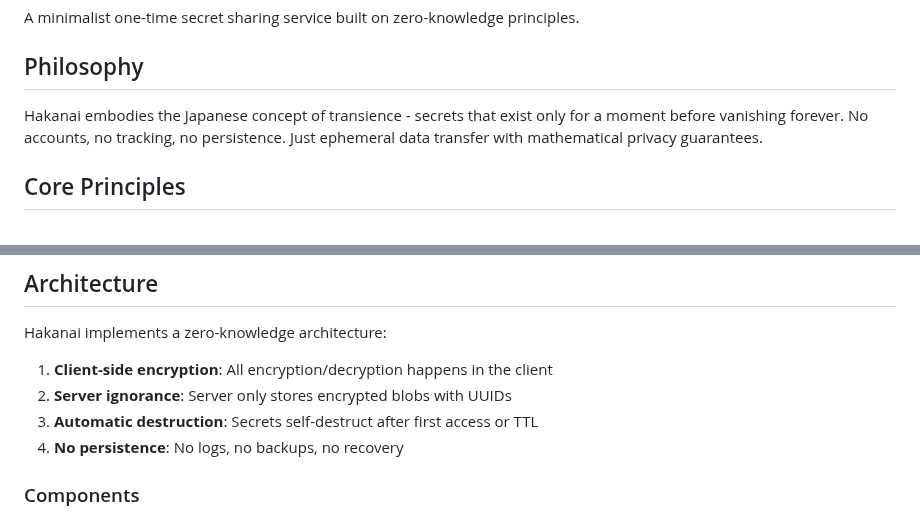
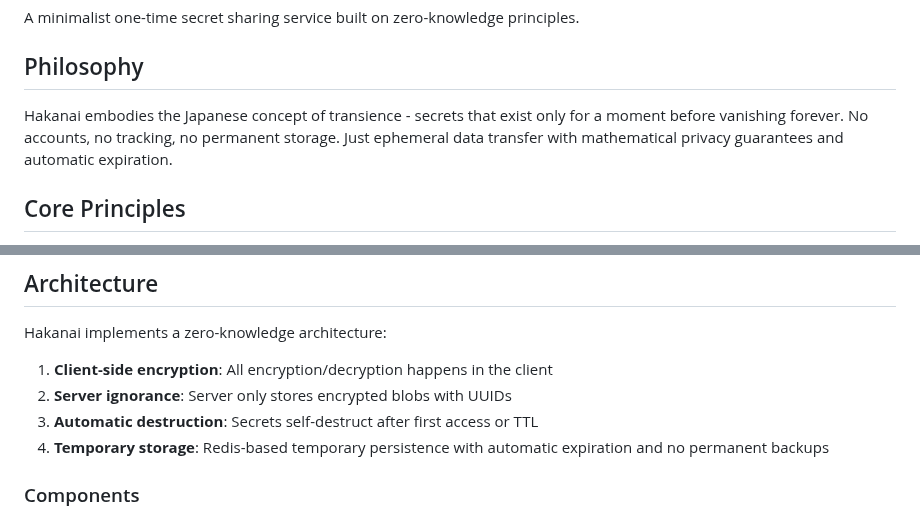
Before and after one commit to czerwonk/hakanai, a Markdown page: README.md, 2 parts joined by grey strips. Rendered like a GitHub page.

Commit message:
doc: clarify persistence

```diff
--- a/README.md
+++ b/README.md
@@ -6,7 +6,7 @@ A minimalist one-time secret sharing service built on zero-knowledge principles.
 
 ## Philosophy
 
-Hakanai embodies the Japanese concept of transience - secrets that exist only for a moment before vanishing forever. No accounts, no tracking, no persistence. Just ephemeral data transfer with mathematical privacy guarantees.
+Hakanai embodies the Japanese concept of transience - secrets that exist only for a moment before vanishing forever. No accounts, no tracking, no permanent storage. Just ephemeral data transfer with mathematical privacy guarantees and automatic expiration.
 
 ## Core Principles
 
@@ -403,7 +403,7 @@ Hakanai implements a zero-knowledge architecture:
 1. **Client-side encryption**: All encryption/decryption happens in the client
 2. **Server ignorance**: Server only stores encrypted blobs with UUIDs
 3. **Automatic destruction**: Secrets self-destruct after first access or TTL
-4. **No persistence**: No logs, no backups, no recovery
+4. **Temporary storage**: Redis-based temporary persistence with automatic expiration and no permanent backups
 
 ### Components
 
```
